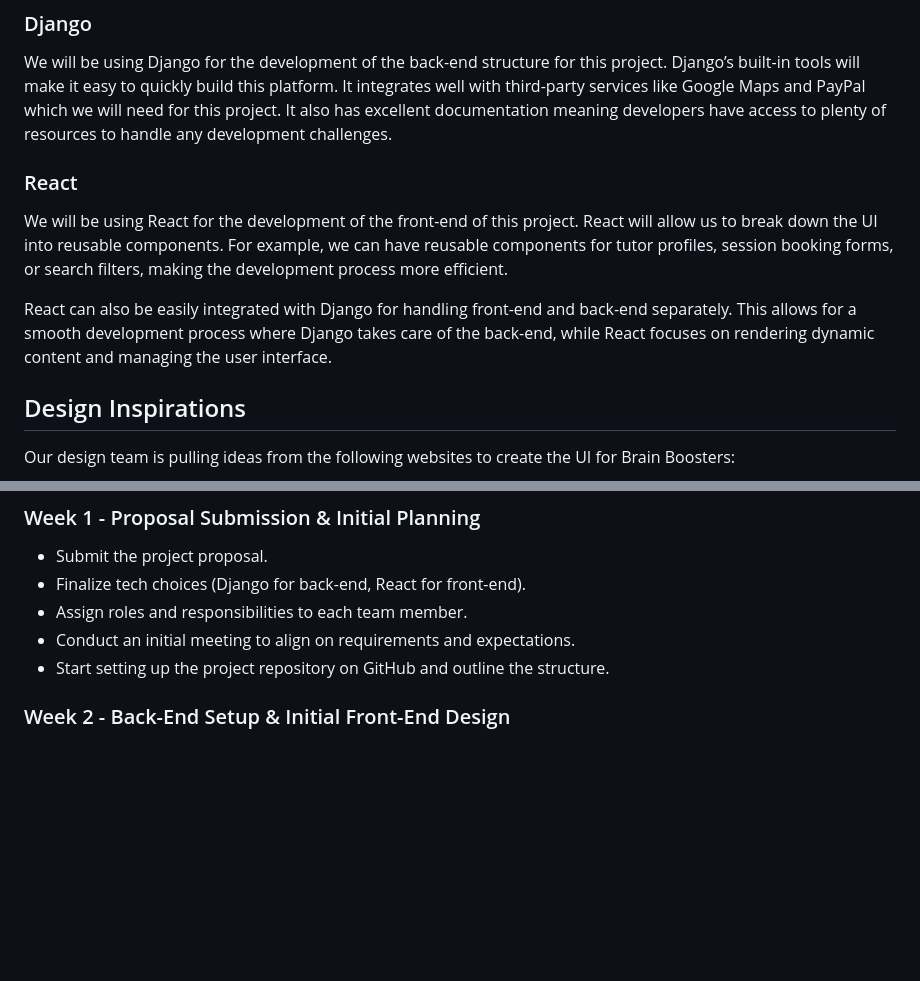
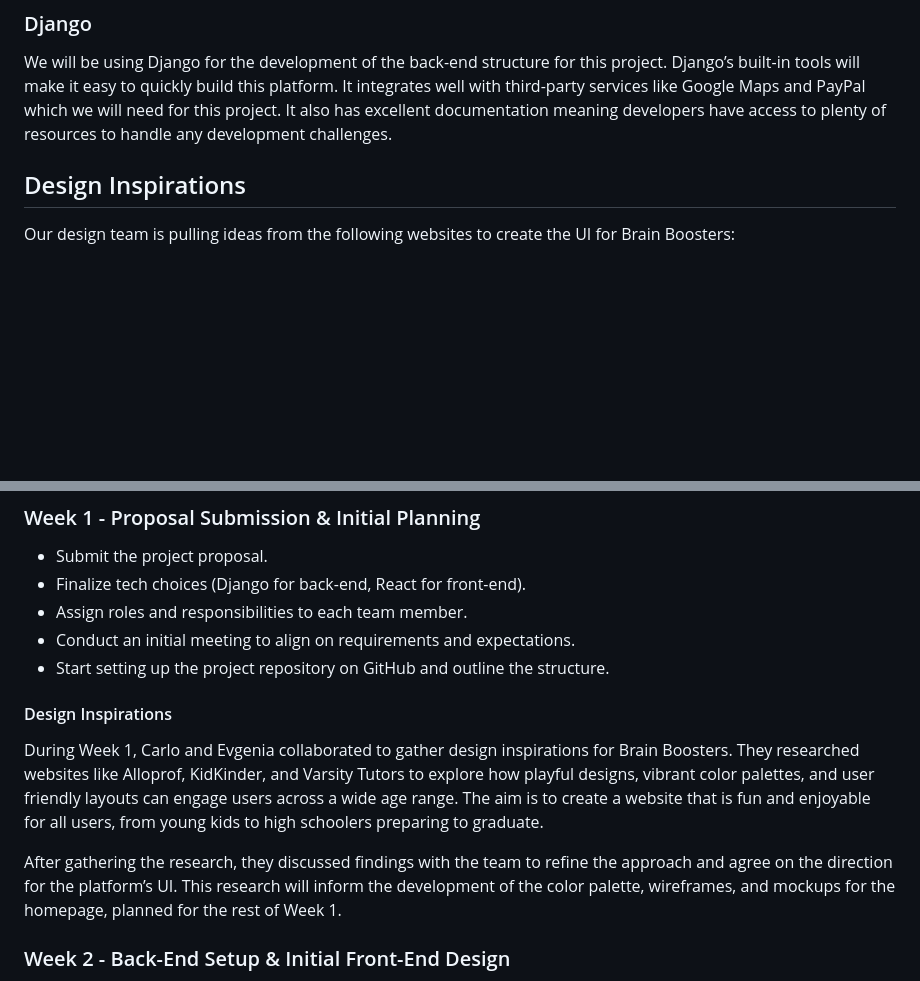
Before and after one commit to 582-41W-VA/Web-Project-2, a Markdown page: PROPOSAL.md, 2 parts joined by grey strips. Rendered like a GitHub page; blank space fills up the shorter version.

Commit message:
Removed React from proposal as it's no longer being used.

```diff
--- a/PROPOSAL.md
+++ b/PROPOSAL.md
@@ -15,11 +15,6 @@ Brain Boosters tutoring services are mainly designed for school-aged kids betwee
 
 ### Django
 We will be using Django for the development of the back-end structure for this project. Django’s built-in tools will make it easy to quickly build this platform. It integrates well with third-party services like Google Maps and PayPal which we will need for this project. It also has excellent documentation meaning developers have access to plenty of resources to handle any development challenges.
-
-### React
-We will be using React for the development of the front-end of this project. React will allow us to break down the UI into reusable components. For example, we can have reusable components for tutor profiles, session booking forms, or search filters, making the development process more efficient.
-
-React can also be easily integrated with Django for handling front-end and back-end separately. This allows for a smooth development process where Django takes care of the back-end, while React focuses on rendering dynamic content and managing the user interface.
 
 ## Design Inspirations
 
@@ -40,6 +35,11 @@ Since Brain Boosters is meant for a wide age range, from young kids in elementar
 - Assign roles and responsibilities to each team member.
 - Conduct an initial meeting to align on requirements and expectations.
 - Start setting up the project repository on GitHub and outline the structure.
+
+#### Design Inspirations
+During Week 1, Carlo and Evgenia collaborated to gather design inspirations for Brain Boosters. They researched websites like Alloprof, KidKinder, and Varsity Tutors to explore how playful designs, vibrant color palettes, and user friendly layouts can engage users across a wide age range. The aim is to create a website that is fun and enjoyable for all users, from young kids to high schoolers preparing to graduate.
+
+After gathering the research, they discussed findings with the team to refine the approach and agree on the direction for the platform’s UI. This research will inform the development of the color palette, wireframes, and mockups for the homepage, planned for the rest of Week 1.
 
 ### Week 2 - Back-End Setup & Initial Front-End Design
 - Set up the Django project and database schema (User models, Tutor models, Session models).
```
